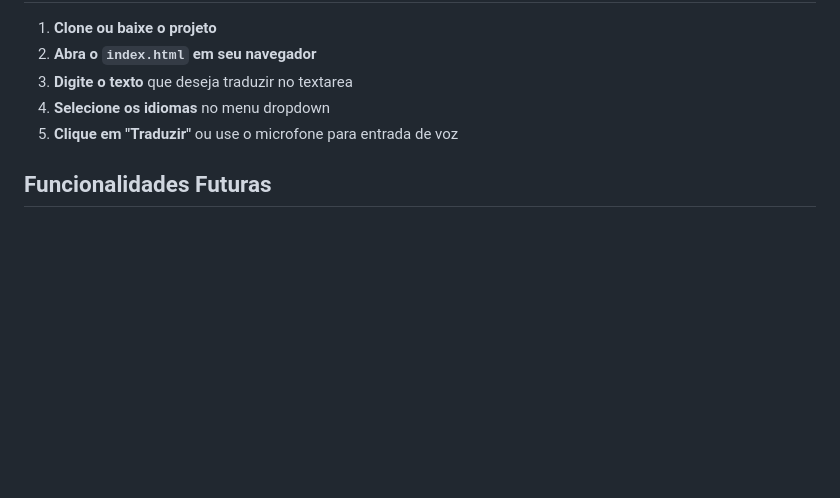
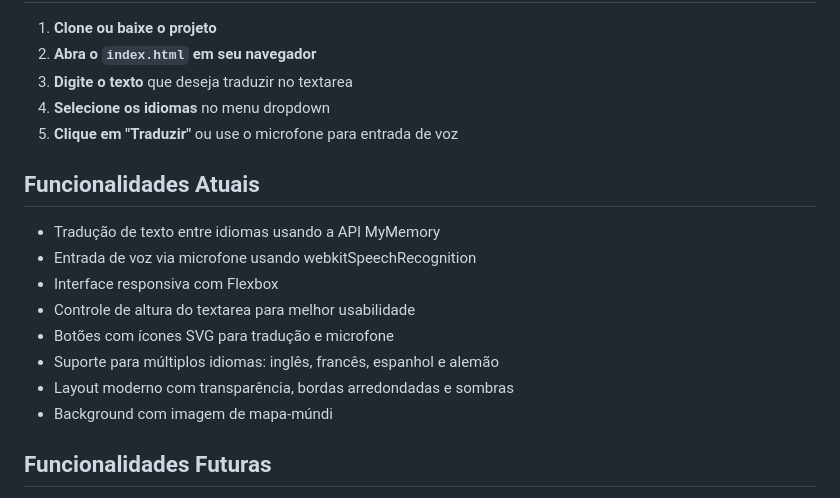
Before and after one commit to aninhajs/tradutor-dev, a Markdown page: README.md, the part around the change. Drawn GitHub-style; blank space fills up the shorter version.

Commit message:
Atualiza README com funcionalidades atuais

```diff
--- a/README.md
+++ b/README.md
@@ -110,6 +110,17 @@ Tradutor-dev/
 4. **Selecione os idiomas** no menu dropdown
 5. **Clique em "Traduzir"** ou use o microfone para entrada de voz
 
+## Funcionalidades Atuais
+
+- Tradução de texto entre idiomas usando a API MyMemory
+- Entrada de voz via microfone usando webkitSpeechRecognition
+- Interface responsiva com Flexbox
+- Controle de altura do textarea para melhor usabilidade
+- Botões com ícones SVG para tradução e microfone
+- Suporte para múltiplos idiomas: inglês, francês, espanhol e alemão
+- Layout moderno com transparência, bordas arredondadas e sombras
+- Background com imagem de mapa-múndi
+
 ## Funcionalidades Futuras
 
 - [ ] Integração com API de tradução
```
